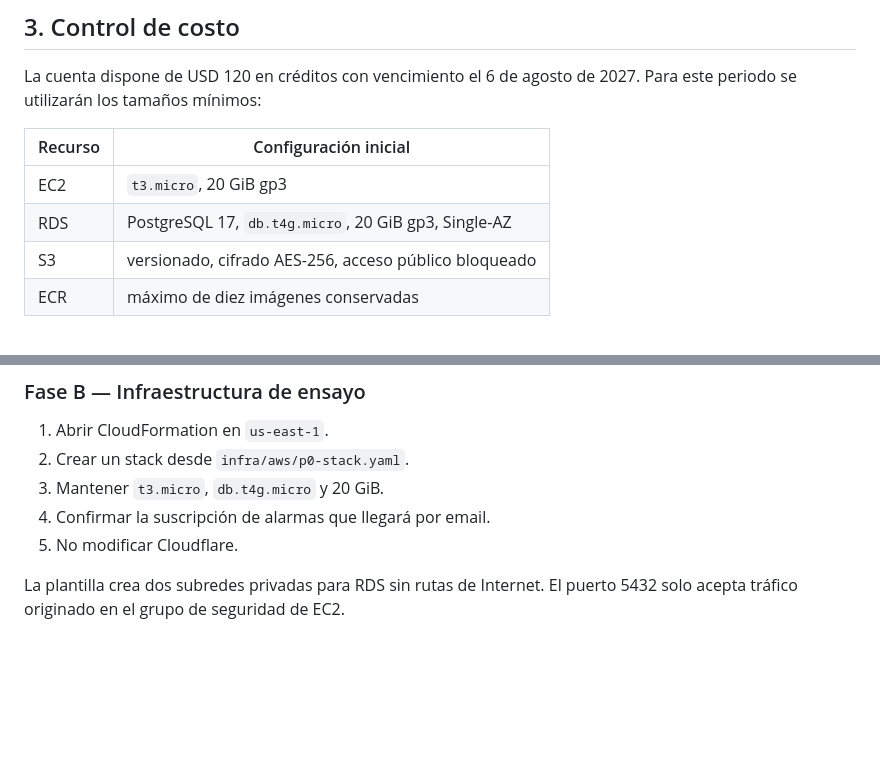
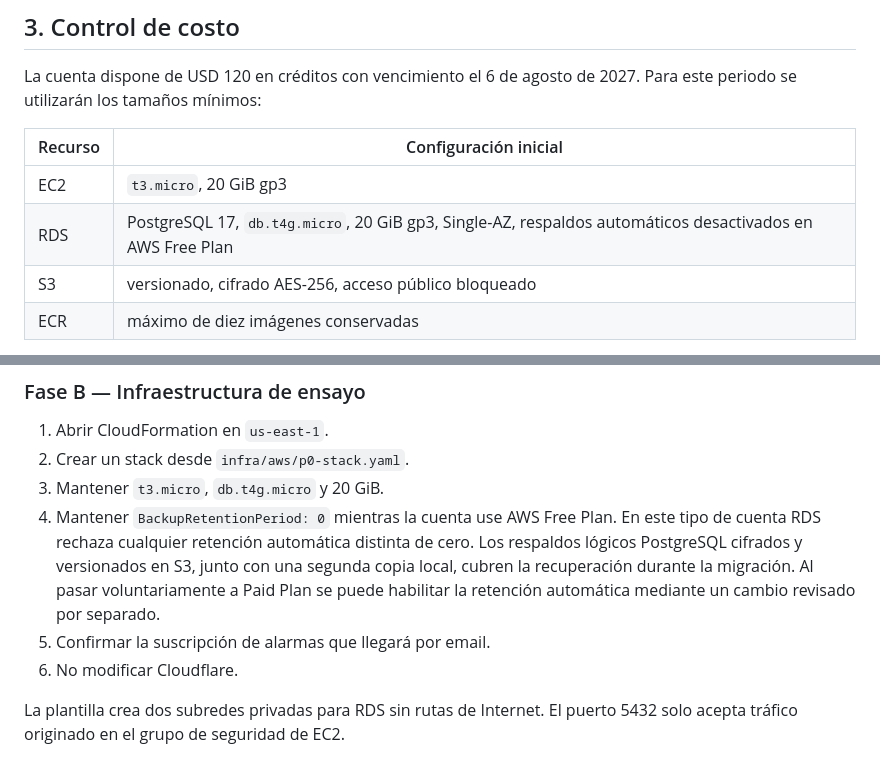
Before and after one commit to abdiel-ariano/Tradeflow_colon, a Markdown page: docs/MIGRACION_DB_AWS_RDS.md, 2 parts joined by grey strips. Drawn GitHub-style; blank space fills up the shorter version.

Commit message:
Document AWS Free Plan RDS backup strategy

```diff
--- a/docs/MIGRACION_DB_AWS_RDS.md
+++ b/docs/MIGRACION_DB_AWS_RDS.md
@@ -64,7 +64,7 @@ La cuenta dispone de USD 120 en créditos con vencimiento el 6 de agosto de
 | Recurso | Configuración inicial |
 |---|---|
 | EC2 | `t3.micro`, 20 GiB gp3 |
-| RDS | PostgreSQL 17, `db.t4g.micro`, 20 GiB gp3, Single-AZ |
+| RDS | PostgreSQL 17, `db.t4g.micro`, 20 GiB gp3, Single-AZ, respaldos automáticos desactivados en AWS Free Plan |
 | S3 | versionado, cifrado AES-256, acceso público bloqueado |
 | ECR | máximo de diez imágenes conservadas |
 
@@ -113,8 +113,14 @@ bash scripts/aws/export_supabase.sh
 1. Abrir CloudFormation en `us-east-1`.
 2. Crear un stack desde `infra/aws/p0-stack.yaml`.
 3. Mantener `t3.micro`, `db.t4g.micro` y 20 GiB.
-4. Confirmar la suscripción de alarmas que llegará por email.
-5. No modificar Cloudflare.
+4. Mantener `BackupRetentionPeriod: 0` mientras la cuenta use AWS Free Plan.
+   En este tipo de cuenta RDS rechaza cualquier retención automática distinta
+   de cero. Los respaldos lógicos PostgreSQL cifrados y versionados en S3,
+   junto con una segunda copia local, cubren la recuperación durante la
+   migración. Al pasar voluntariamente a Paid Plan se puede habilitar la
+   retención automática mediante un cambio revisado por separado.
+5. Confirmar la suscripción de alarmas que llegará por email.
+6. No modificar Cloudflare.
 
 La plantilla crea dos subredes privadas para RDS sin rutas de Internet. El
 puerto 5432 solo acepta tráfico originado en el grupo de seguridad de EC2.
```
